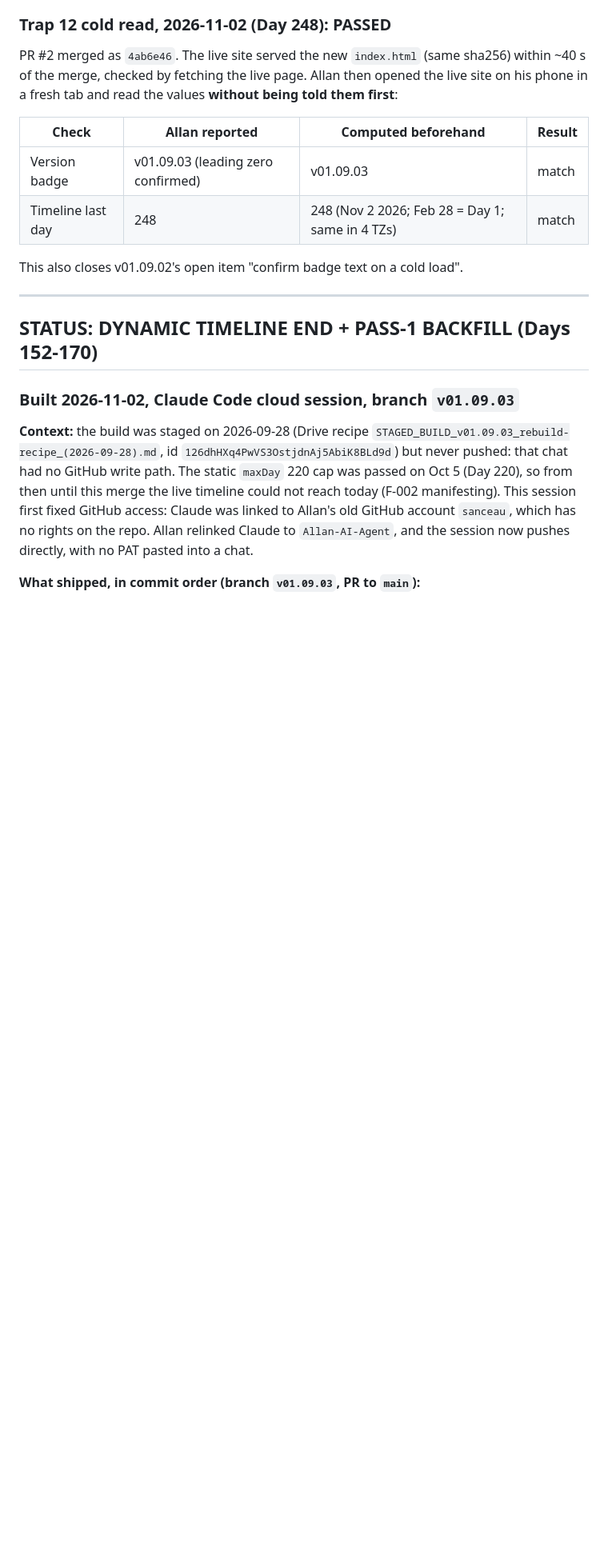
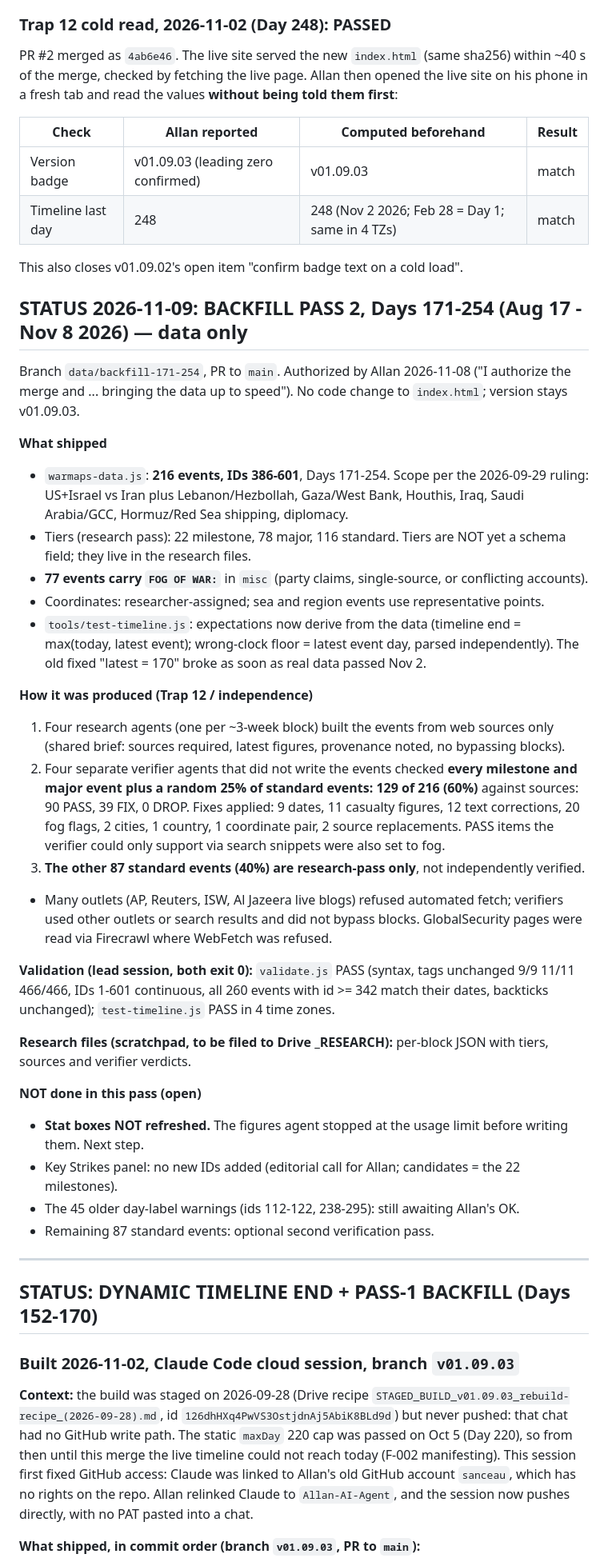
Before and after one commit to Allan-AI-Agent/WARMAPS, a Markdown page: STATE.md, the part around one of its changes. Shown at 80% size. GitHub-like rendering; blank space fills up the shorter version.

Commit message:
STATE.md: record backfill pass 2 (601 events, latest Day 254), verification coverage, open items
Co-Authored-By: Claude Opus 5.5 <noreply@anthropic.com>
Claude-Session: https://claude.ai/code/session_01PAxsNnadH6dJLP4Y6Eoewr

```diff
--- a/STATE.md
+++ b/STATE.md
@@ -17,6 +17,34 @@ a fresh tab and read the values **without being told them first**:
 | Timeline last day | 248 | 248 (Nov 2 2026; Feb 28 = Day 1; same in 4 TZs) | match |
 
 This also closes v01.09.02's open item "confirm badge text on a cold load".
+
+## STATUS 2026-11-09: BACKFILL PASS 2, Days 171-254 (Aug 17 - Nov 8 2026) — data only
+
+Branch `data/backfill-171-254`, PR to `main`. Authorized by Allan 2026-11-08 ("I authorize the merge and ... bringing the data up to speed").
+No code change to `index.html`; version stays v01.09.03.
+
+**What shipped**
+- `warmaps-data.js`: **216 events, IDs 386-601**, Days 171-254. Scope per the 2026-09-29 ruling: US+Israel vs Iran plus Lebanon/Hezbollah, Gaza/West Bank, Houthis, Iraq, Saudi Arabia/GCC, Hormuz/Red Sea shipping, diplomacy.
+- Tiers (research pass): 22 milestone, 78 major, 116 standard. Tiers are NOT yet a schema field; they live in the research files.
+- **77 events carry `FOG OF WAR:`** in `misc` (party claims, single-source, or conflicting accounts).
+- Coordinates: researcher-assigned; sea and region events use representative points.
+- `tools/test-timeline.js`: expectations now derive from the data (timeline end = max(today, latest event); wrong-clock floor = latest event day, parsed independently). The old fixed "latest = 170" broke as soon as real data passed Nov 2.
+
+**How it was produced (Trap 12 / independence)**
+1. Four research agents (one per ~3-week block) built the events from web sources only (shared brief: sources required, latest figures, provenance noted, no bypassing blocks).
+2. Four separate verifier agents that did not write the events checked **every milestone and major event plus a random 25% of standard events: 129 of 216 (60%)** against sources: 90 PASS, 39 FIX, 0 DROP. Fixes applied: 9 dates, 11 casualty figures, 12 text corrections, 20 fog flags, 2 cities, 1 country, 1 coordinate pair, 2 source replacements. PASS items the verifier could only support via search snippets were also set to fog.
+3. **The other 87 standard events (40%) are research-pass only**, not independently verified.
+- Many outlets (AP, Reuters, ISW, Al Jazeera live blogs) refused automated fetch; verifiers used other outlets or search results and did not bypass blocks. GlobalSecurity pages were read via Firecrawl where WebFetch was refused.
+
+**Validation (lead session, both exit 0):** `validate.js` PASS (syntax, tags unchanged 9/9 11/11 466/466, IDs 1-601 continuous, all 260 events with id >= 342 match their dates, backticks unchanged); `test-timeline.js` PASS in 4 time zones.
+
+**Research files (scratchpad, to be filed to Drive _RESEARCH):** per-block JSON with tiers, sources and verifier verdicts.
+
+**NOT done in this pass (open)**
+- **Stat boxes NOT refreshed.** The figures agent stopped at the usage limit before writing them. Next step.
+- Key Strikes panel: no new IDs added (editorial call for Allan; candidates = the 22 milestones).
+- The 45 older day-label warnings (ids 112-122, 238-295): still awaiting Allan's OK.
+- Remaining 87 standard events: optional second verification pass.
 
 ---
 
```
Also changed, not shown: other parts of STATE.md (+1 -1 lines).
